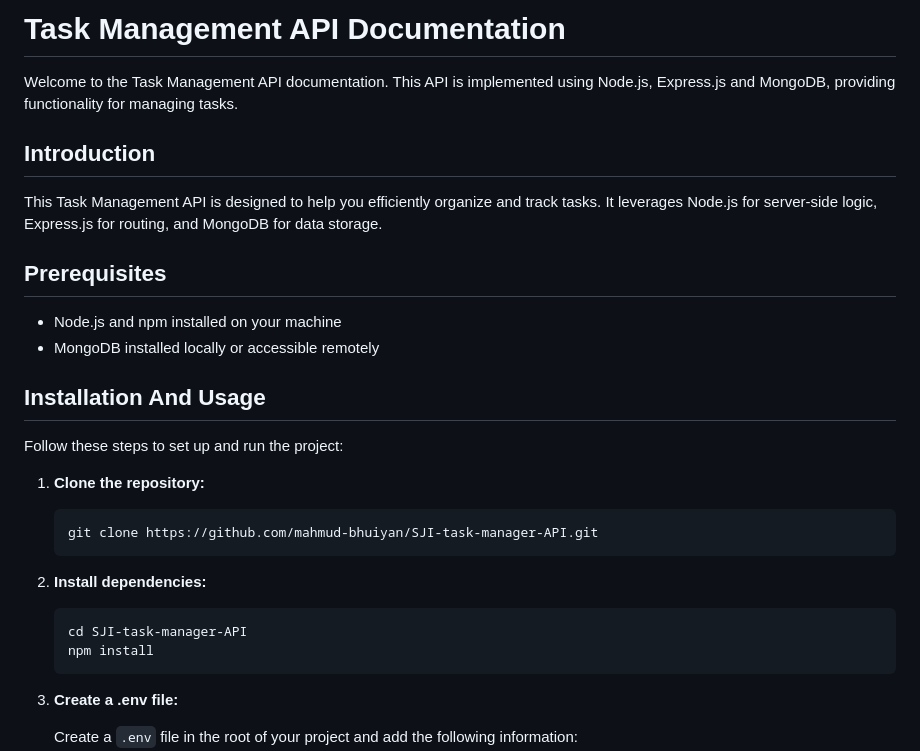
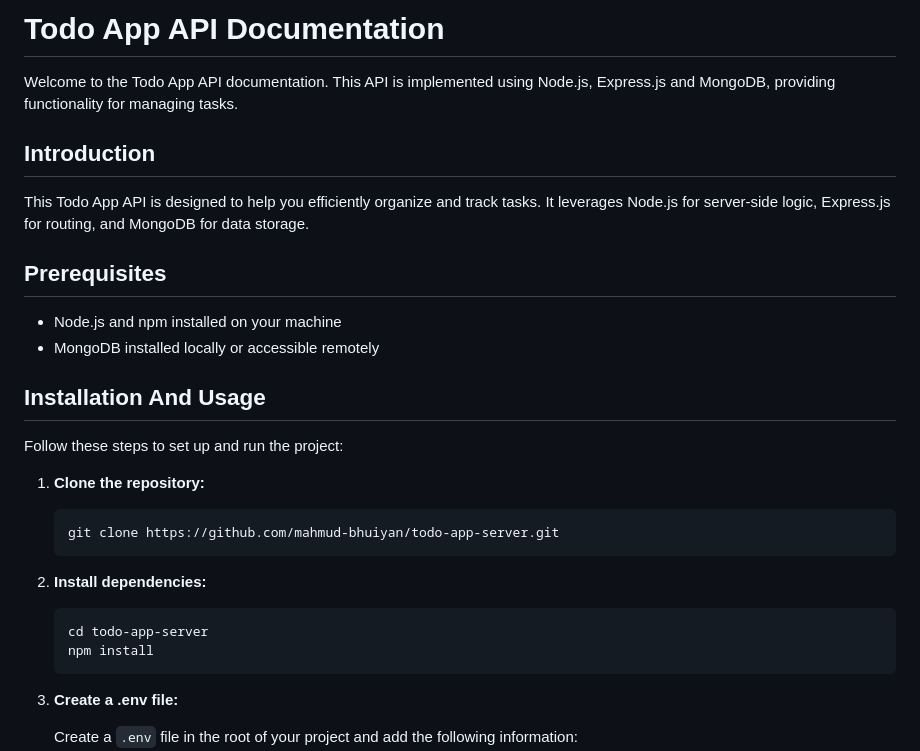
Before and after one commit to mahmud-bhuiyan/todo-app-server, a Markdown page: README.md, the part around the change. Rendered like a GitHub page.

````diff
--- a/README.md
+++ b/README.md
@@ -1,10 +1,10 @@
-# Task Management API Documentation
+# Todo App API Documentation
 
-Welcome to the Task Management API documentation. This API is implemented using Node.js, Express.js and MongoDB, providing functionality for managing tasks.
+Welcome to the Todo App API documentation. This API is implemented using Node.js, Express.js and MongoDB, providing functionality for managing tasks.
 
 ## Introduction
 
-This Task Management API is designed to help you efficiently organize and track tasks. It leverages Node.js for server-side logic, Express.js for routing, and MongoDB for data storage.
+This Todo App API is designed to help you efficiently organize and track tasks. It leverages Node.js for server-side logic, Express.js for routing, and MongoDB for data storage.
 
 ## Prerequisites
 
@@ -18,13 +18,13 @@ Follow these steps to set up and run the project:
 1. **Clone the repository:**
 
    ```bash
-   git clone https://github.com/mahmud-bhuiyan/SJI-task-manager-API.git
+   git clone https://github.com/mahmud-bhuiyan/todo-app-server.git
    ```
 
 2. **Install dependencies:**
 
    ```bash
-   cd SJI-task-manager-API
+   cd todo-app-server
    npm install
    ```
 
````
